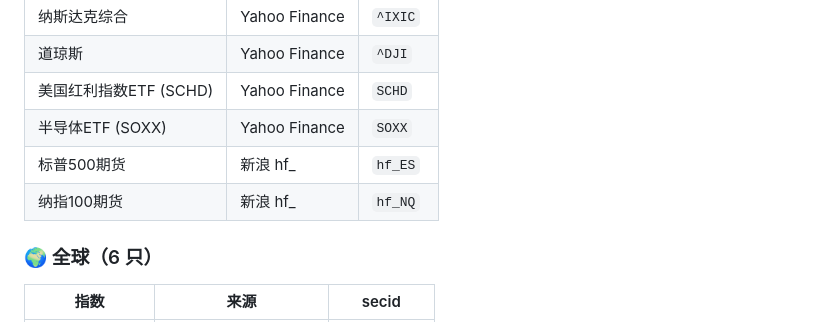
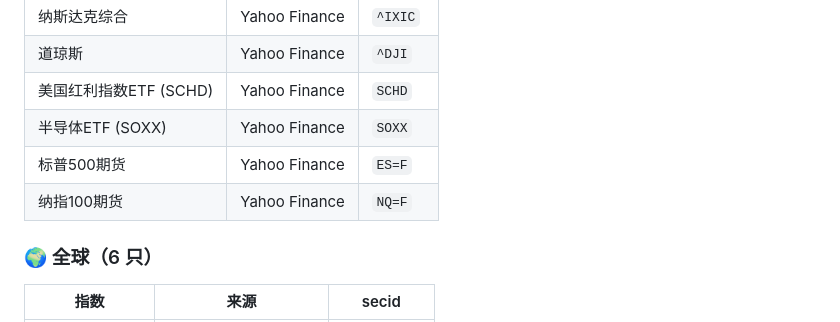
Before and after one commit to homjanon/market-live, a Markdown page: README.md, the part around the change. Rendered like a GitHub page.

Commit message:
docs: 美股期货改 Yahoo(ES=F/NQ=F)；修正交易日判定源为腾讯行情接口（原误写legu）

```diff
--- a/README.md
+++ b/README.md
@@ -99,8 +99,8 @@
 | 道琼斯 | Yahoo Finance | `^DJI` |
 | 美国红利指数ETF (SCHD) | Yahoo Finance | `SCHD` |
 | 半导体ETF (SOXX) | Yahoo Finance | `SOXX` |
-| 标普500期货 | 新浪 hf\_ | `hf_ES` |
-| 纳指100期货 | 新浪 hf\_ | `hf_NQ` |
+| 标普500期货 | Yahoo Finance | `ES=F` |
+| 纳指100期货 | Yahoo Finance | `NQ=F` |
 
 ### 🌍 全球（6 只）
 
```
